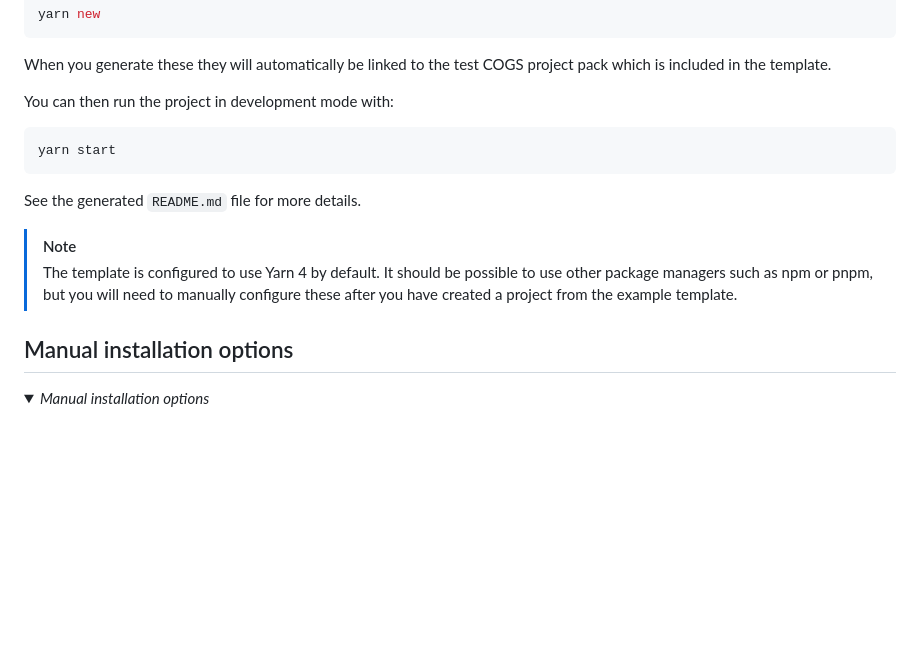
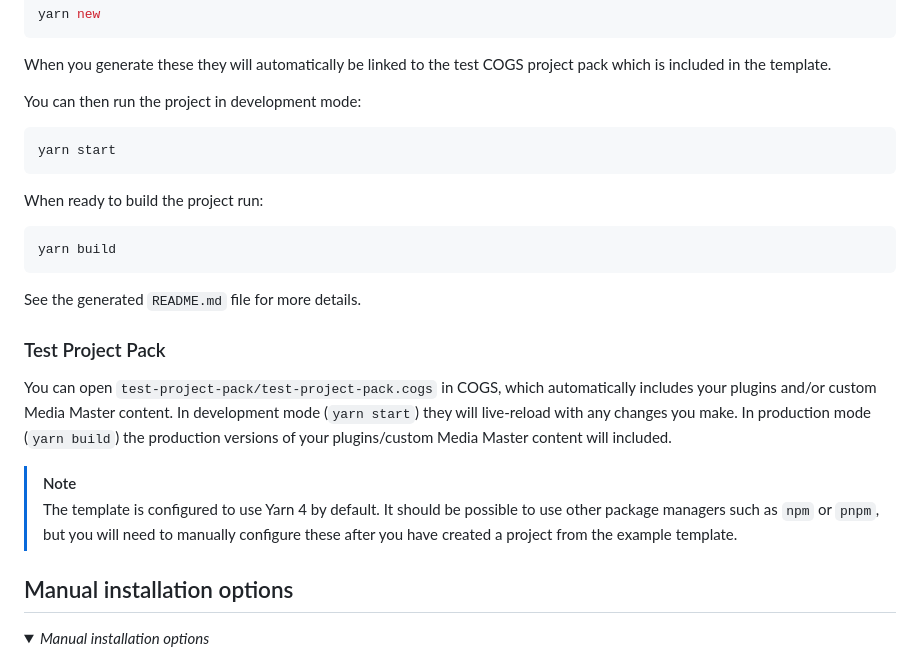
Before and after one commit to clockwork-dog/cogs-sdk, a Markdown page: README.md, the part around the change. Rendered like a GitHub page; folded sections open; blank space fills up the shorter version.

Commit message:
README info about template test-project-pack

````diff
--- a/README.md
+++ b/README.md
@@ -24,16 +24,28 @@ yarn new
 
 When you generate these they will automatically be linked to the test COGS project pack which is included in the template.
 
-You can then run the project in development mode with:
+You can then run the project in development mode:
 
 ```sh
 yarn start
 ```
 
+When ready to build the project run:
+
+```sh
+yarn build
+```
+
 See the generated `README.md` file for more details.
 
+### Test Project Pack
+
+You can open `test-project-pack/test-project-pack.cogs` in COGS, which automatically includes your plugins and/or custom Media Master content.
+In development mode (`yarn start`) they will live-reload with any changes you make.
+In production mode (`yarn build`) the production versions of your plugins/custom Media Master content will included.
+
 > [!NOTE]
-> The template is configured to use Yarn 4 by default. It should be possible to use other package managers such as npm or pnpm, but you will need to manually configure these after you have created a project from the example template.
+> The template is configured to use Yarn 4 by default. It should be possible to use other package managers such as `npm` or `pnpm`, but you will need to manually configure these after you have created a project from the example template.
 
 ## Manual installation options
 
````
